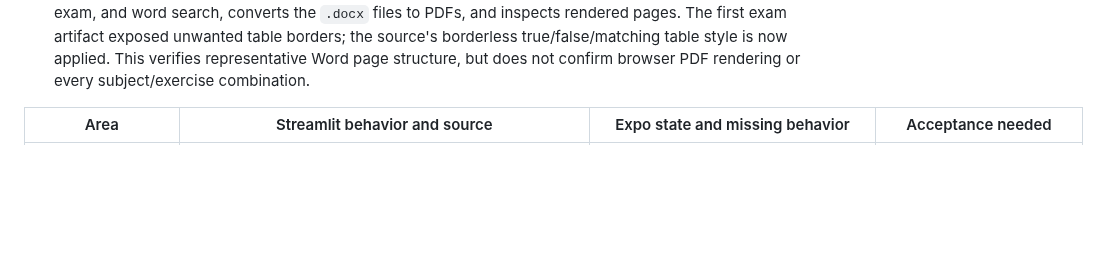
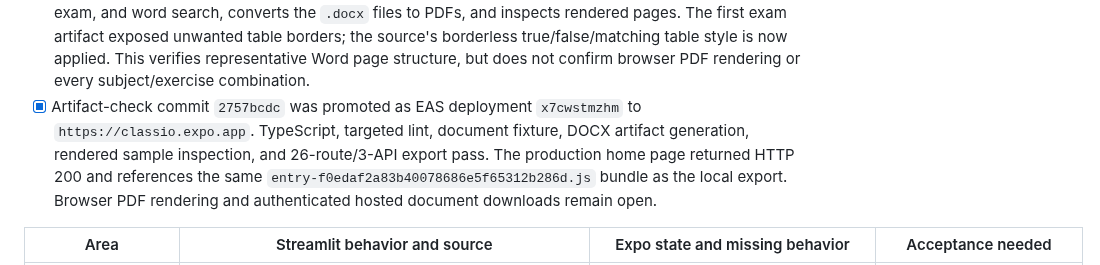
Before and after one commit to Thonygon/lesson-manager-app, a Markdown page: CLASSIO_EXPO_PARITY_CHECKLIST.md, the part around the change. Rendered like a GitHub page; blank space fills up the shorter version.

Commit message:
Record rendered document release

```diff
--- a/CLASSIO_EXPO_PARITY_CHECKLIST.md
+++ b/CLASSIO_EXPO_PARITY_CHECKLIST.md
@@ -20,6 +20,7 @@ Deployment target from 2026-10-01: `https://classio.expo.app`. Historical releas
 - [x] The next document slice uses `text_blocks` when available and preserves passage/dialogue line breaks in worksheet and exam exports, following `streamlit/helpers/structured_text.py:build_text_asset`. A dialogue fixture checks speaker turns. Exact email/letter asset inference, visual pagination, and whole-document comparison remain open.
 - [x] Passage-format commit `bd7d085e` was promoted as EAS deployment `d4fjfpbwwd` to `https://classio.expo.app`. The deployment URL and, after propagation, the production hostname both serve the local export's `entry-6b792abd393b656cb6f7bcdec2300760.js` bundle; production returned HTTP 200. TypeScript, targeted lint, document fixtures, and web export pass. Authenticated create/save and rendered PDF/Word comparison remain open.
 - [x] Local Word artifact QA now runs the actual Expo exporter for a lesson plan, reading worksheet, true/false exam, and word search, converts the `.docx` files to PDFs, and inspects rendered pages. The first exam artifact exposed unwanted table borders; the source's borderless true/false/matching table style is now applied. This verifies representative Word page structure, but does not confirm browser PDF rendering or every subject/exercise combination.
+- [x] Artifact-check commit `2757bcdc` was promoted as EAS deployment `x7cwstmzhm` to `https://classio.expo.app`. TypeScript, targeted lint, document fixture, DOCX artifact generation, rendered sample inspection, and 26-route/3-API export pass. The production home page returned HTTP 200 and references the same `entry-f0edaf2a83b40078686e5f65312b286d.js` bundle as the local export. Browser PDF rendering and authenticated hosted document downloads remain open.
 
 | Area | Streamlit behavior and source | Expo state and missing behavior | Acceptance needed |
 | --- | --- | --- | --- |
```
